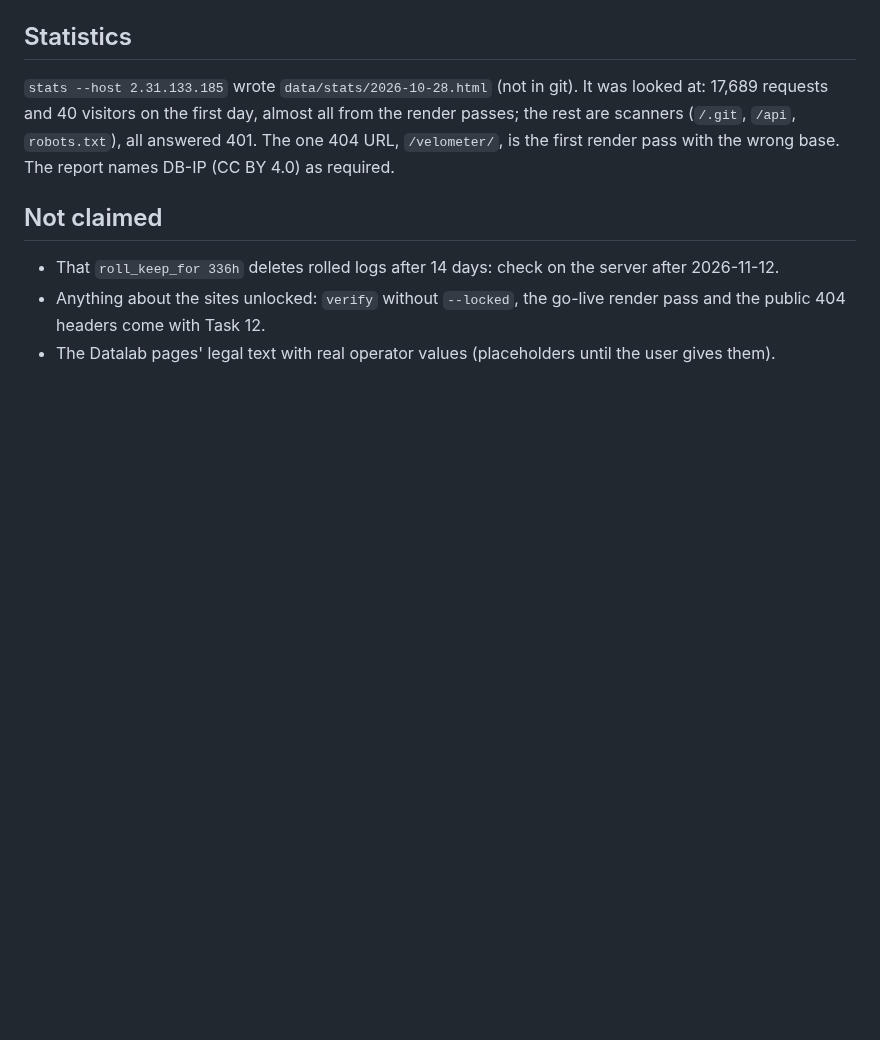
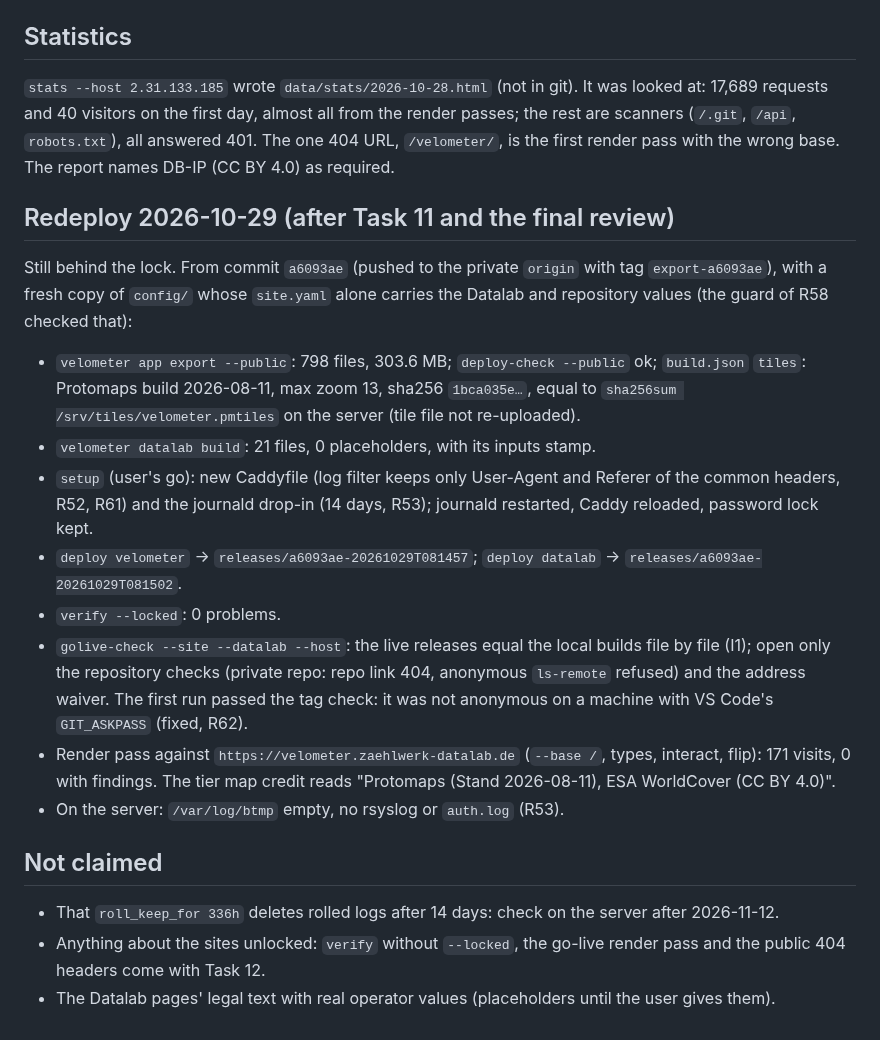
Before and after one commit to senzelden/velometer, a Markdown page: docs/review/m16-deploy.md, the part around the change. Rendered like a GitHub page; blank space fills up the shorter version.

Commit message:
docs(m16): evidence of the 2026-10-29 redeploy behind the lock
Assisted-by: Claude:claude-opus-5-5

```diff
--- a/docs/review/m16-deploy.md
+++ b/docs/review/m16-deploy.md
@@ -119,6 +119,31 @@ figures differ from `figures.csv` follows in Task 11.
 scanners (`/.git`, `/api`, `robots.txt`), all answered 401. The one 404 URL, `/velometer/`, is the
 first render pass with the wrong base. The report names DB-IP (CC BY 4.0) as required.
 
+## Redeploy 2026-10-29 (after Task 11 and the final review)
+
+Still behind the lock. From commit `a6093ae` (pushed to the private `origin` with tag
+`export-a6093ae`), with a fresh copy of `config/` whose `site.yaml` alone carries the Datalab and
+repository values (the guard of R58 checked that):
+
+- `velometer app export --public`: 798 files, 303.6 MB; `deploy-check --public` ok;
+  `build.json` `tiles`: Protomaps build 2026-08-11, max zoom 13, sha256 `1bca035e…`, equal to
+  `sha256sum /srv/tiles/velometer.pmtiles` on the server (tile file not re-uploaded).
+- `velometer datalab build`: 21 files, 0 placeholders, with its inputs stamp.
+- `setup` (user's go): new Caddyfile (log filter keeps only User-Agent and Referer of the common
+  headers, R52, R61) and the journald drop-in (14 days, R53); journald restarted, Caddy reloaded,
+  password lock kept.
+- `deploy velometer` → `releases/a6093ae-20261029T081457`; `deploy datalab` →
+  `releases/a6093ae-20261029T081502`.
+- `verify --locked`: 0 problems.
+- `golive-check --site --datalab --host`: the live releases equal the local builds file by file
+  (I1); open only the repository checks (private repo: repo link 404, anonymous `ls-remote`
+  refused) and the address waiver. The first run passed the tag check: it was not anonymous on a
+  machine with VS Code's `GIT_ASKPASS` (fixed, R62).
+- Render pass against `https://velometer.zaehlwerk-datalab.de` (`--base /`, types, interact,
+  flip): 171 visits, 0 with findings. The tier map credit reads "Protomaps (Stand 2026-08-11),
+  ESA WorldCover (CC BY 4.0)".
+- On the server: `/var/log/btmp` empty, no rsyslog or `auth.log` (R53).
+
 ## Not claimed
 
 - That `roll_keep_for 336h` deletes rolled logs after 14 days: check on the server after
```
